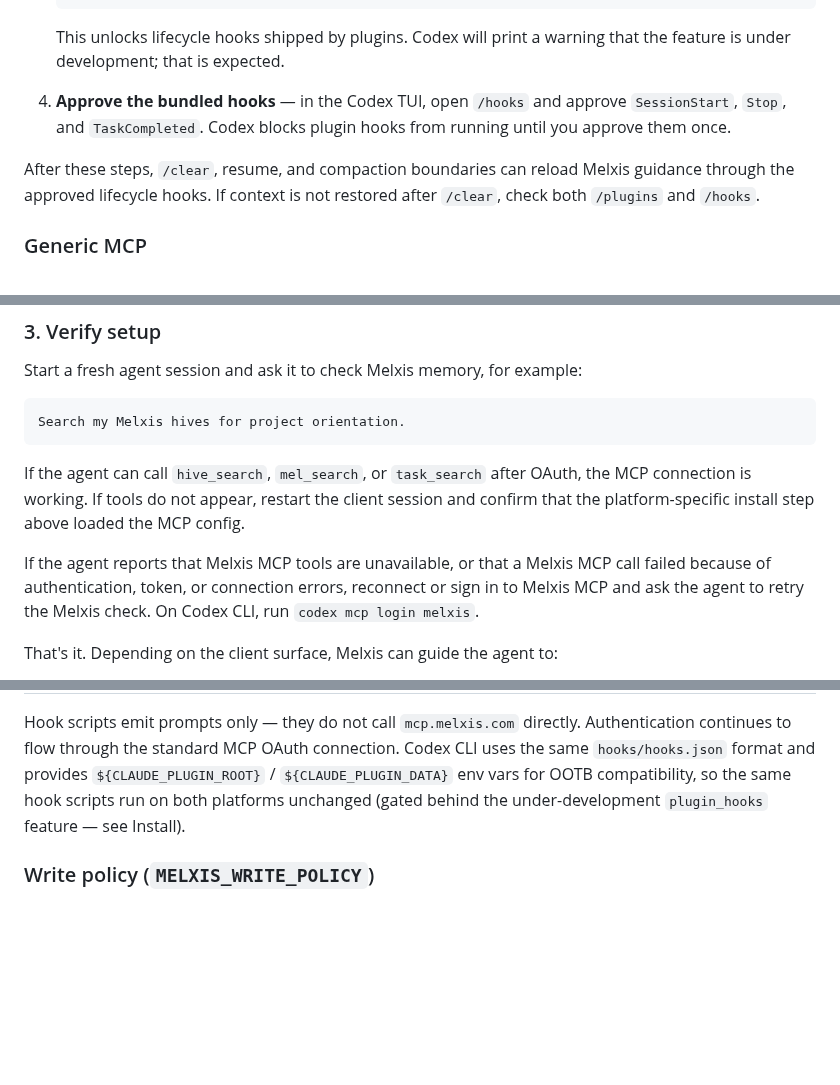
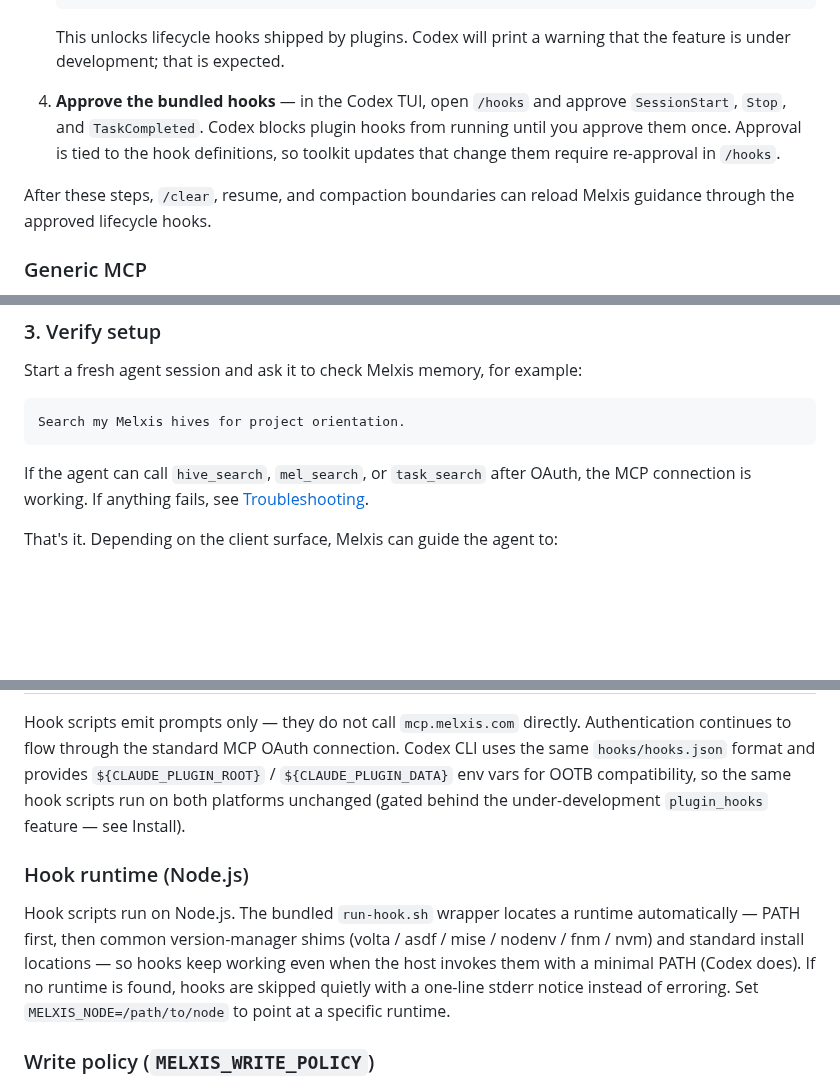
Before and after one commit to melxis-com/toolkit, a Markdown page: README.md, 3 parts joined by grey strips. Rendered like a GitHub page; blank space fills up the shorter version.

````diff
--- a/README.md
+++ b/README.md
@@ -39,9 +43,9 @@ Codex's plugin hooks integration is still an under-development feature, so setup
 
    This unlocks lifecycle hooks shipped by plugins. Codex will print a warning that the feature is under development; that is expected.
 
-4. **Approve the bundled hooks** — in the Codex TUI, open `/hooks` and approve `SessionStart`, `Stop`, and `TaskCompleted`. Codex blocks plugin hooks from running until you approve them once.
+4. **Approve the bundled hooks** — in the Codex TUI, open `/hooks` and approve `SessionStart`, `Stop`, and `TaskCompleted`. Codex blocks plugin hooks from running until you approve them once. Approval is tied to the hook definitions, so toolkit updates that change them require re-approval in `/hooks`.
 
-After these steps, `/clear`, resume, and compaction boundaries can reload Melxis guidance through the approved lifecycle hooks. If context is not restored after `/clear`, check both `/plugins` and `/hooks`.
+After these steps, `/clear`, resume, and compaction boundaries can reload Melxis guidance through the approved lifecycle hooks.
 
 ### Generic MCP
 
@@ -73,9 +77,7 @@ Start a fresh agent session and ask it to check Melxis memory, for example:
 Search my Melxis hives for project orientation.
 ```
 
-If the agent can call `hive_search`, `mel_search`, or `task_search` after OAuth, the MCP connection is working. If tools do not appear, restart the client session and confirm that the platform-specific install step above loaded the MCP config.
-
-If the agent reports that Melxis MCP tools are unavailable, or that a Melxis MCP call failed because of authentication, token, or connection errors, reconnect or sign in to Melxis MCP and ask the agent to retry the Melxis check. On Codex CLI, run `codex mcp login melxis`.
+If the agent can call `hive_search`, `mel_search`, or `task_search` after OAuth, the MCP connection is working. If anything fails, see [Troubleshooting](#troubleshooting).
 
 That's it. Depending on the client surface, Melxis can guide the agent to:
 
@@ -126,6 +128,10 @@ On Claude Code and Codex CLI, the toolkit ships hooks that surface Melxis at the
 
 Hook scripts emit prompts only — they do not call `mcp.melxis.com` directly. Authentication continues to flow through the standard MCP OAuth connection. Codex CLI uses the same `hooks/hooks.json` format and provides `${CLAUDE_PLUGIN_ROOT}` / `${CLAUDE_PLUGIN_DATA}` env vars for OOTB compatibility, so the same hook scripts run on both platforms unchanged (gated behind the under-development `plugin_hooks` feature — see Install).
 
+### Hook runtime (Node.js)
+
+Hook scripts run on Node.js. The bundled `run-hook.sh` wrapper locates a runtime automatically — PATH first, then common version-manager shims (volta / asdf / mise / nodenv / fnm / nvm) and standard install locations — so hooks keep working even when the host invokes them with a minimal PATH (Codex does). If no runtime is found, hooks are skipped quietly with a one-line stderr notice instead of erroring. Set `MELXIS_NODE=/path/to/node` to point at a specific runtime.
+
 ### Write policy (`MELXIS_WRITE_POLICY`)
 
 The default behaviour for write tools (`mel_create` / `mel_update` / `mel_patch` / `mel_link_create` / `mel_delete` / `mel_link_delete` / `task_create` / `task_update` / `task_delete`) is **auto-save**: the agent calls write tools directly when the judgement criteria (Recurrence likelihood × Inferability gap) are met, without asking for per-write confirmation. Editorial control belongs to the user at recall time — review, patch, supersede, unlink, or delete memories through MCP tools or the web UI.
````
Also changed, not shown: other parts of README.md (+14 -1 lines), assets/hero.png (added), 7 other files.
